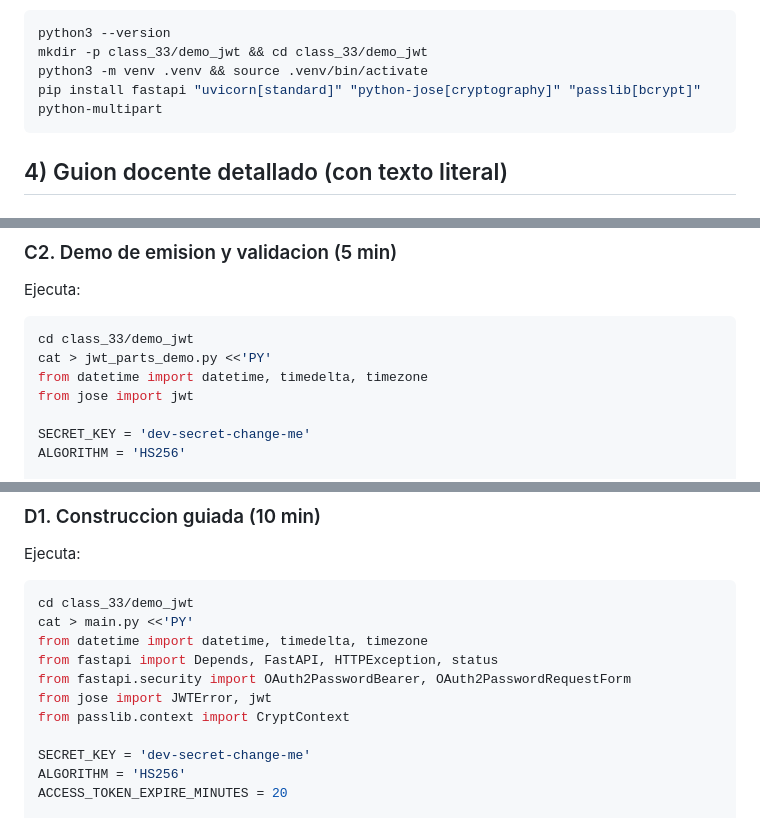
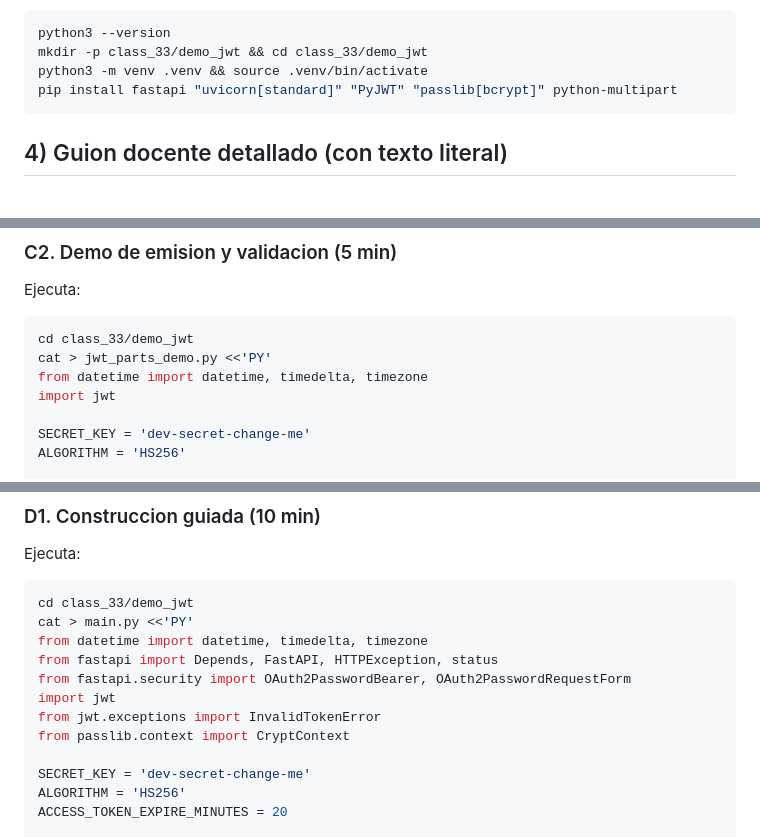
Before and after one commit to 4GeeksAcademy/dsmora-aie-pt-02, a Markdown page: class_33/resume_01.md, 3 parts joined by grey strips. Rendered like a GitHub page.

Commit message:
docs: align class 33 JWT resume with scraper materials

````diff
--- a/class_33/resume_01.md
+++ b/class_33/resume_01.md
@@ -45,7 +45,7 @@ Comandos de verificacion previa:
 python3 --version
 mkdir -p class_33/demo_jwt && cd class_33/demo_jwt
 python3 -m venv .venv && source .venv/bin/activate
-pip install fastapi "uvicorn[standard]" "python-jose[cryptography]" "passlib[bcrypt]" python-multipart
+pip install fastapi "uvicorn[standard]" "PyJWT" "passlib[bcrypt]" python-multipart
 ```
 
 ## 4) Guion docente detallado (con texto literal)
@@ -170,7 +170,7 @@ Ejecuta:
 cd class_33/demo_jwt
 cat > jwt_parts_demo.py <<'PY'
 from datetime import datetime, timedelta, timezone
-from jose import jwt
+import jwt
 
 SECRET_KEY = 'dev-secret-change-me'
 ALGORITHM = 'HS256'
@@ -212,7 +212,8 @@ cat > main.py <<'PY'
 from datetime import datetime, timedelta, timezone
 from fastapi import Depends, FastAPI, HTTPException, status
 from fastapi.security import OAuth2PasswordBearer, OAuth2PasswordRequestForm
-from jose import JWTError, jwt
+import jwt
+from jwt.exceptions import InvalidTokenError
 from passlib.context import CryptContext
 
 SECRET_KEY = 'dev-secret-change-me'
````
Also changed, not shown: other parts of class_33/resume_01.md (+2 -2 lines).
